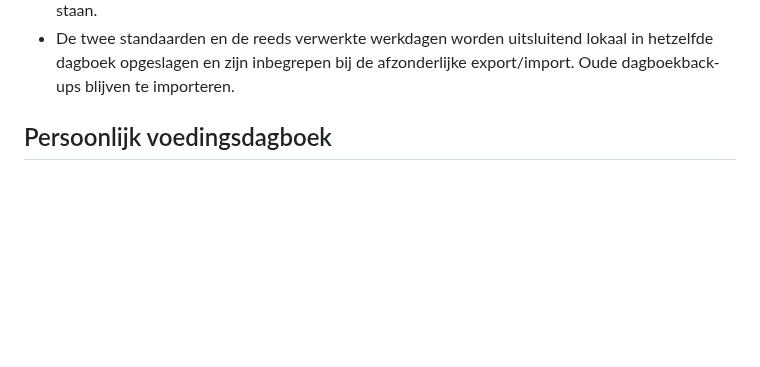
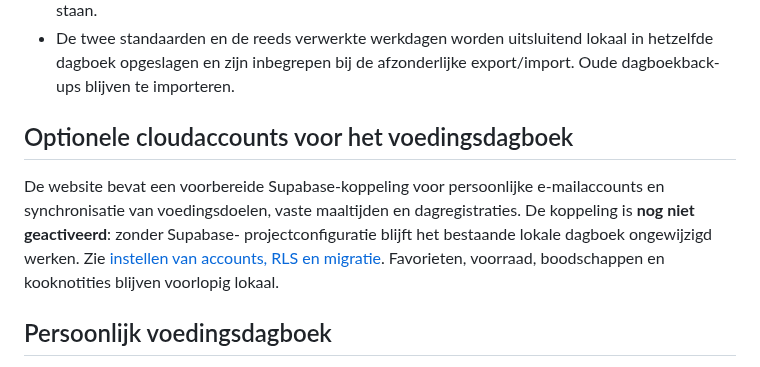
Before and after one commit to rikschipper798-lgtm/Mijn-kookboek, a Markdown page: README.md, the part around the change. Drawn GitHub-style; blank space fills up the shorter version.

Commit message:
Verwijs naar veilige inrichting van persoonlijke cloudaccounts

```diff
--- a/README.md
+++ b/README.md
@@ -45,6 +45,15 @@ standaardmaaltijden instellen, zonder ze aan `recepten.json` toe te voegen.
 - De twee standaarden en de reeds verwerkte werkdagen worden uitsluitend lokaal
   in hetzelfde dagboek opgeslagen en zijn inbegrepen bij de afzonderlijke export/import.
   Oude dagboekback-ups blijven te importeren.
+
+## Optionele cloudaccounts voor het voedingsdagboek
+
+De website bevat een voorbereide Supabase-koppeling voor persoonlijke
+e-mailaccounts en synchronisatie van voedingsdoelen, vaste maaltijden en
+dagregistraties. De koppeling is **nog niet geactiveerd**: zonder Supabase-
+projectconfiguratie blijft het bestaande lokale dagboek ongewijzigd werken.
+Zie [instellen van accounts, RLS en migratie](supabase/README.md).
+Favorieten, voorraad, boodschappen en kooknotities blijven voorlopig lokaal.
 
 ## Persoonlijk voedingsdagboek
 
```
